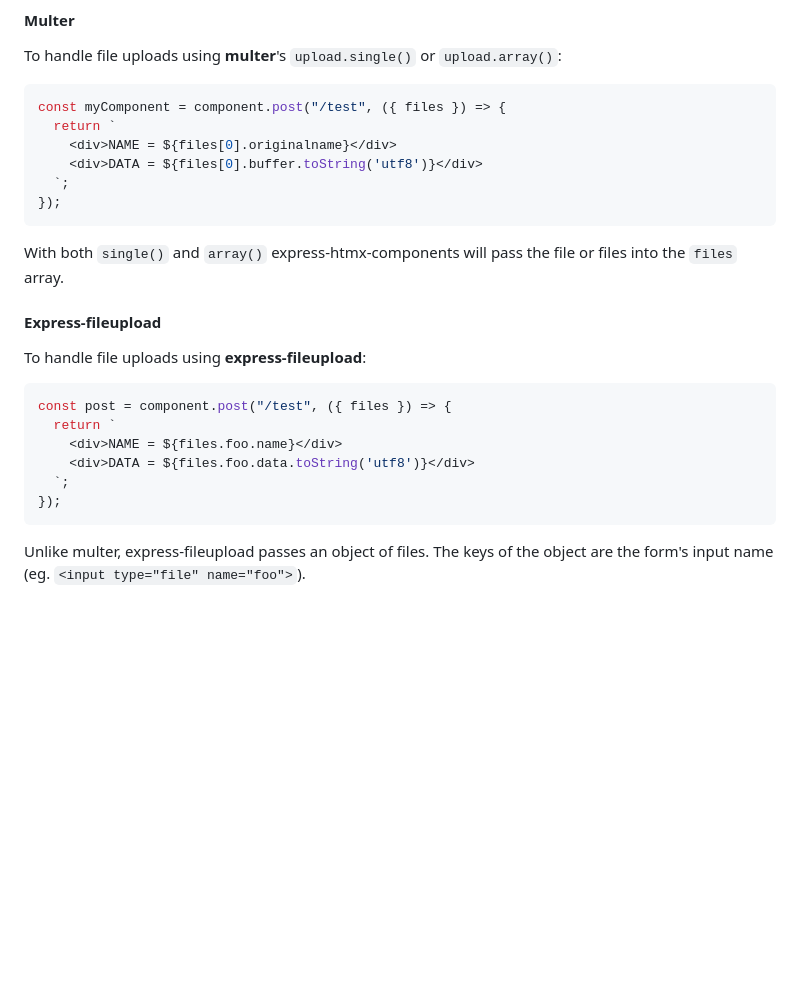
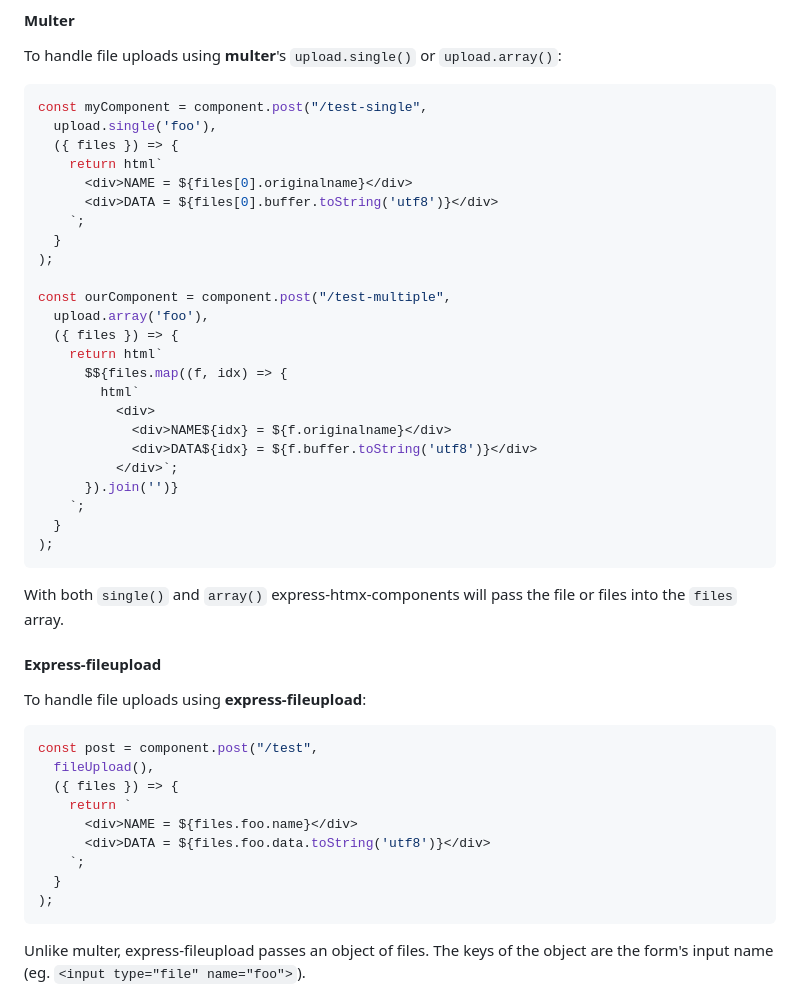
Before and after one commit to slebetman/express-htmx-components, a Markdown page: docs/api.md, the part around the change. Drawn GitHub-style; blank space fills up the shorter version.

Commit message:
Improve file upload code examples

````diff
--- a/docs/api.md
+++ b/docs/api.md
@@ -279,12 +279,30 @@ and [express-fileupload](https://www.npmjs.com/package/express-fileupload).
 To handle file uploads using **multer**'s `upload.single()` or `upload.array()`:
 
 ```js
-const myComponent = component.post("/test", ({ files }) => {
-  return `
-    <div>NAME = ${files[0].originalname}</div>
-    <div>DATA = ${files[0].buffer.toString('utf8')}</div>
-  `;
-});
+const myComponent = component.post("/test-single",
+  upload.single('foo'),
+  ({ files }) => {
+    return html`
+      <div>NAME = ${files[0].originalname}</div>
+      <div>DATA = ${files[0].buffer.toString('utf8')}</div>
+    `;
+  }
+);
+
+const ourComponent = component.post("/test-multiple",
+  upload.array('foo'),
+  ({ files }) => {
+    return html`
+      $${files.map((f, idx) => {
+        html`
+          <div>
+            <div>NAME${idx} = ${f.originalname}</div>
+            <div>DATA${idx} = ${f.buffer.toString('utf8')}</div>
+          </div>`;
+      }).join('')}
+    `;
+  }
+);
 ```
 
 With both `single()` and `array()` express-htmx-components will pass the file or files
@@ -295,12 +313,15 @@ into the `files` array.
 To handle file uploads using **express-fileupload**:
 
 ```js
-const post = component.post("/test", ({ files }) => {
-  return `
-    <div>NAME = ${files.foo.name}</div>
-    <div>DATA = ${files.foo.data.toString('utf8')}</div>
-  `;
-});
+const post = component.post("/test",
+  fileUpload(),
+  ({ files }) => {
+    return `
+      <div>NAME = ${files.foo.name}</div>
+      <div>DATA = ${files.foo.data.toString('utf8')}</div>
+    `;
+  }
+);
 ```
 
 Unlike multer, express-fileupload passes an object of files. The keys of the object are
````
